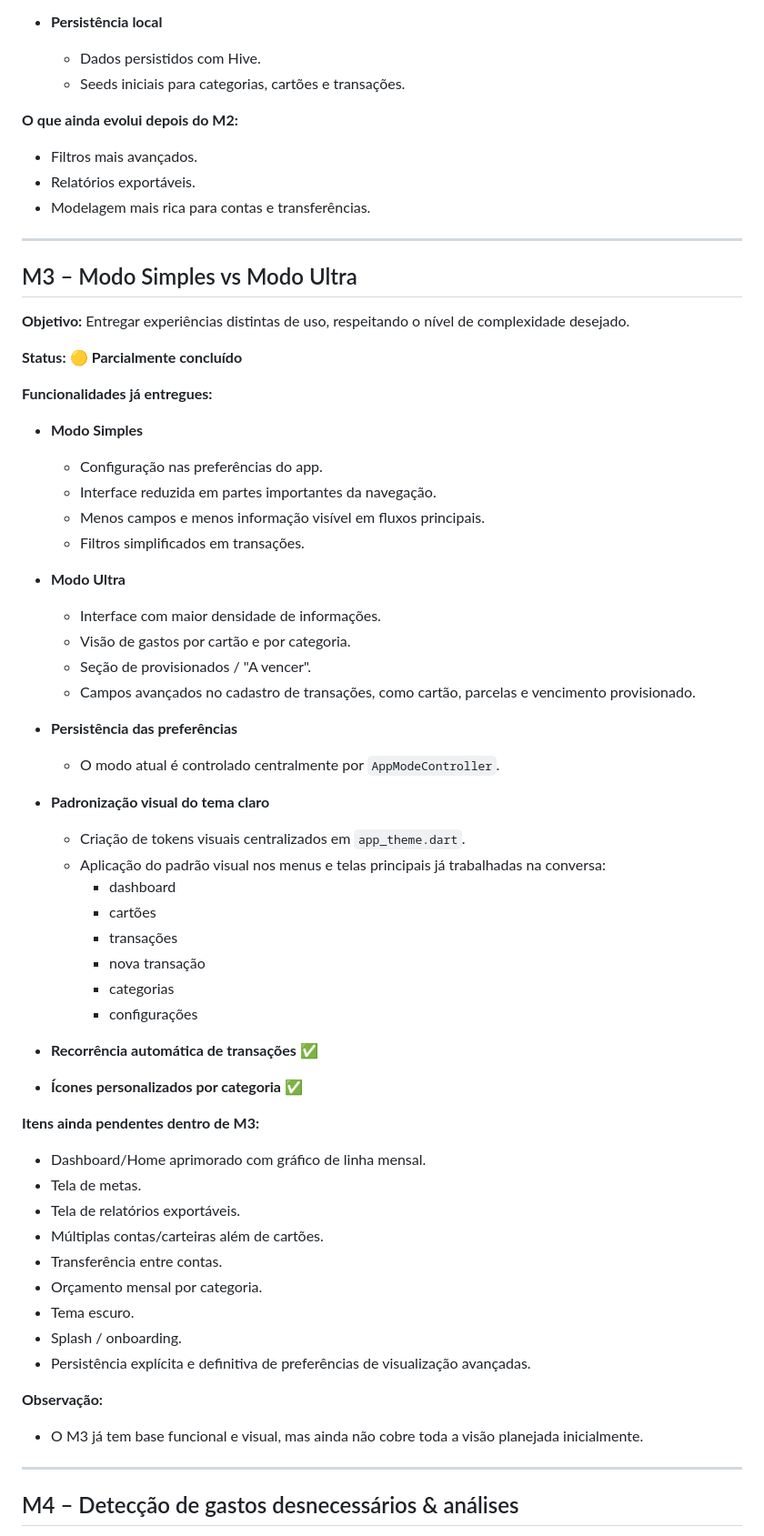
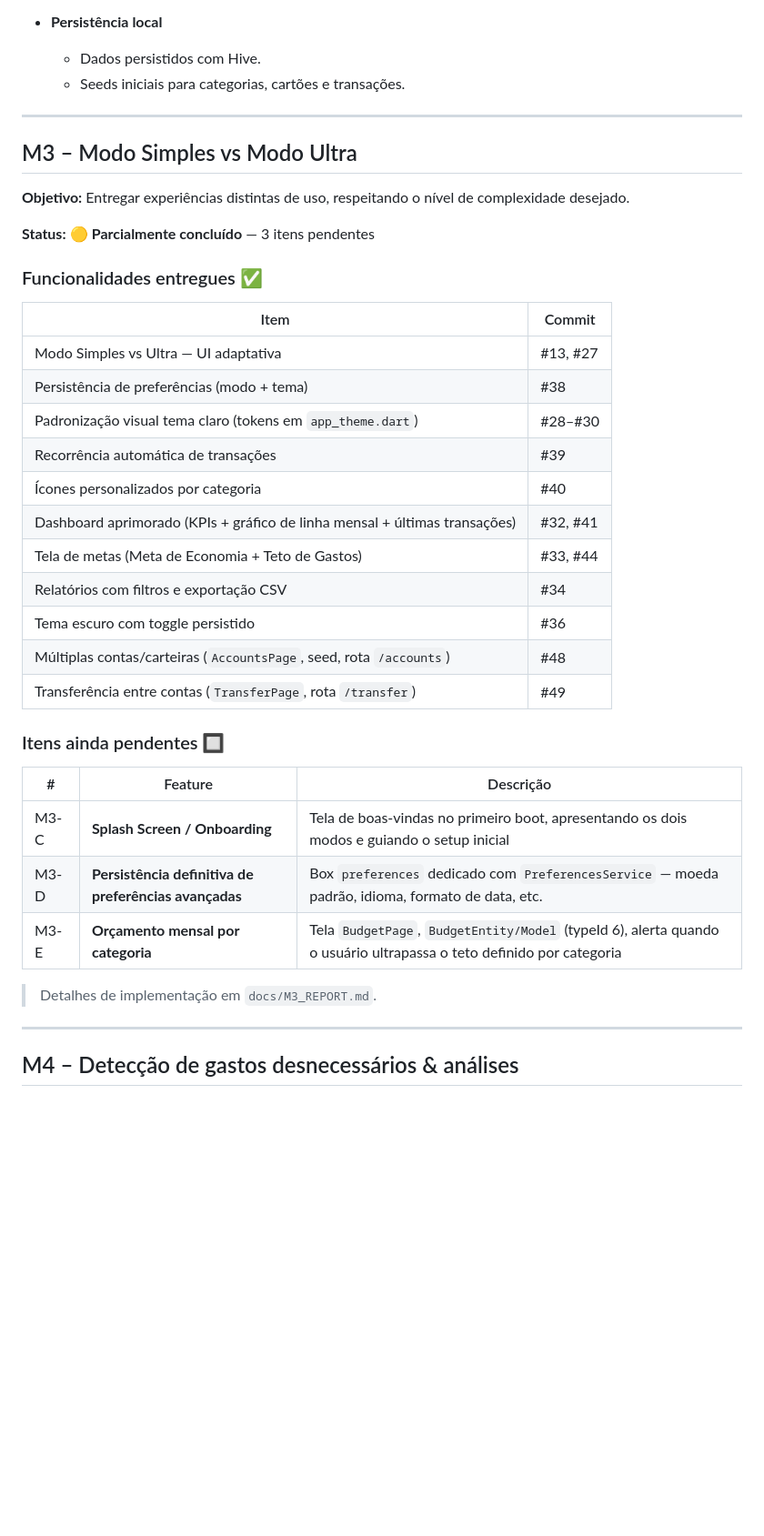
Before and after one commit to hiraokagabriel/FinMe, a Markdown page: ROADMAP.md, the part around one of its changes. Shown at 91% size. Drawn GitHub-style; blank space fills up the shorter version.

Commit message:
docs: atualiza ROADMAP.md — M3 parcialmente concluído (estado real)

```diff
--- a/ROADMAP.md
+++ b/ROADMAP.md
@@ -97,65 +93,39 @@ FinMe é um app de finanças para pessoas que lidam com **alto volume de cartõe
   - Dados persistidos com Hive.
   - Seeds iniciais para categorias, cartões e transações.
 
-**O que ainda evolui depois do M2:**
-
-- Filtros mais avançados.
-- Relatórios exportáveis.
-- Modelagem mais rica para contas e transferências.
-
 ---
 
 ## M3 – Modo Simples vs Modo Ultra
 
 **Objetivo:** Entregar experiências distintas de uso, respeitando o nível de complexidade desejado.
 
-**Status:** 🟡 **Parcialmente concluído**
+**Status:** 🟡 **Parcialmente concluído** — 3 itens pendentes
 
-**Funcionalidades já entregues:**
+### Funcionalidades entregues ✅
 
-- **Modo Simples**
-  - Configuração nas preferências do app.
-  - Interface reduzida em partes importantes da navegação.
-  - Menos campos e menos informação visível em fluxos principais.
-  - Filtros simplificados em transações.
+| Item | Commit |
+|------|--------|
+| Modo Simples vs Ultra — UI adaptativa | #13, #27 |
+| Persistência de preferências (modo + tema) | #38 |
+| Padronização visual tema claro (tokens em `app_theme.dart`) | #28–#30 |
+| Recorrência automática de transações | #39 |
+| Ícones personalizados por categoria | #40 |
+| Dashboard aprimorado (KPIs + gráfico de linha mensal + últimas transações) | #32, #41 |
+| Tela de metas (Meta de Economia + Teto de Gastos) | #33, #44 |
+| Relatórios com filtros e exportação CSV | #34 |
+| Tema escuro com toggle persistido | #36 |
+| Múltiplas contas/carteiras (`AccountsPage`, seed, rota `/accounts`) | #48 |
+| Transferência entre contas (`TransferPage`, rota `/transfer`) | #49 |
 
-- **Modo Ultra**
-  - Interface com maior densidade de informações.
-  - Visão de gastos por cartão e por categoria.
-  - Seção de provisionados / "A vencer".
-  - Campos avançados no cadastro de transações, como cartão, parcelas e vencimento provisionado.
+### Itens ainda pendentes 🔲
 
-- **Persistência das preferências**
-  - O modo atual é controlado centralmente por `AppModeController`.
+| # | Feature | Descrição |
+|---|---------|----------|
+| M3-C | **Splash Screen / Onboarding** | Tela de boas-vindas no primeiro boot, apresentando os dois modos e guiando o setup inicial |
+| M3-D | **Persistência definitiva de preferências avançadas** | Box `preferences` dedicado com `PreferencesService` — moeda padrão, idioma, formato de data, etc. |
+| M3-E | **Orçamento mensal por categoria** | Tela `BudgetPage`, `BudgetEntity/Model` (typeId 6), alerta quando o usuário ultrapassa o teto definido por categoria |
 
-- **Padronização visual do tema claro**
-  - Criação de tokens visuais centralizados em `app_theme.dart`.
-  - Aplicação do padrão visual nos menus e telas principais já trabalhadas na conversa:
-    - dashboard
-    - cartões
-    - transações
-    - nova transação
-    - categorias
-    - configurações
-
-- **Recorrência automática de transações** ✅
-- **Ícones personalizados por categoria** ✅
-
-**Itens ainda pendentes dentro de M3:**
-
-- Dashboard/Home aprimorado com gráfico de linha mensal.
-- Tela de metas.
-- Tela de relatórios exportáveis.
-- Múltiplas contas/carteiras além de cartões.
-- Transferência entre contas.
-- Orçamento mensal por categoria.
-- Tema escuro.
-- Splash / onboarding.
-- Persistência explícita e definitiva de preferências de visualização avançadas.
-
-**Observação:**
-
-- O M3 já tem base funcional e visual, mas ainda não cobre toda a visão planejada inicialmente.
+> Detalhes de implementação em `docs/M3_REPORT.md`.
 
 ---
 
```
Also changed, not shown: other parts of ROADMAP.md (+5 -9 lines).
